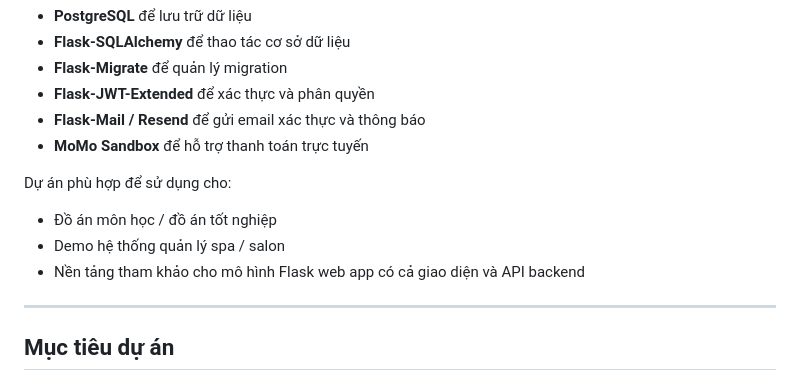
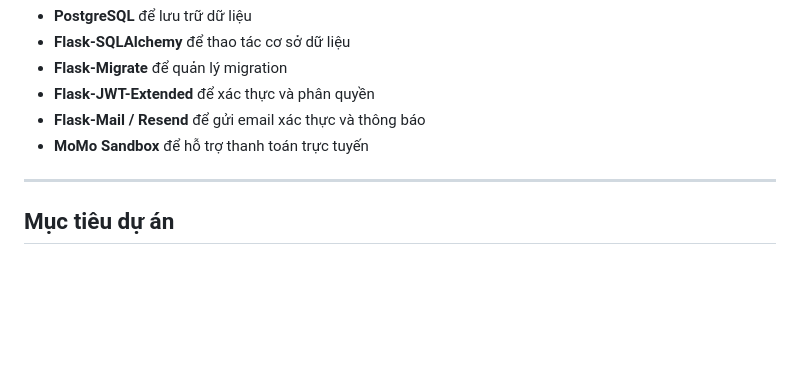
Before and after one commit to dangkhoa18052004/SPA, a Markdown page: README.md, the part around the change. Drawn GitHub-style; blank space fills up the shorter version.

```diff
--- a/README.md
+++ b/README.md
@@ -11,11 +11,6 @@ Hệ thống được phát triển chủ yếu bằng **Python Flask**, kết h
 - **Flask-JWT-Extended** để xác thực và phân quyền
 - **Flask-Mail / Resend** để gửi email xác thực và thông báo
 - **MoMo Sandbox** để hỗ trợ thanh toán trực tuyến
-
-Dự án phù hợp để sử dụng cho:
-- Đồ án môn học / đồ án tốt nghiệp
-- Demo hệ thống quản lý spa / salon
-- Nền tảng tham khảo cho mô hình Flask web app có cả giao diện và API backend
 
 ---
 
```
